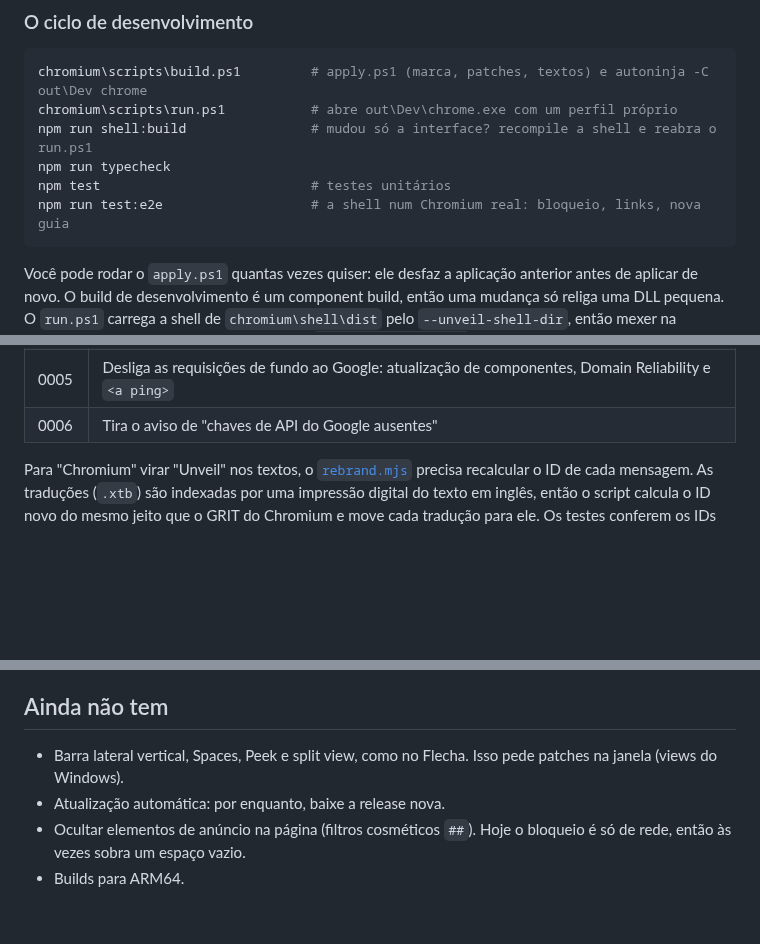
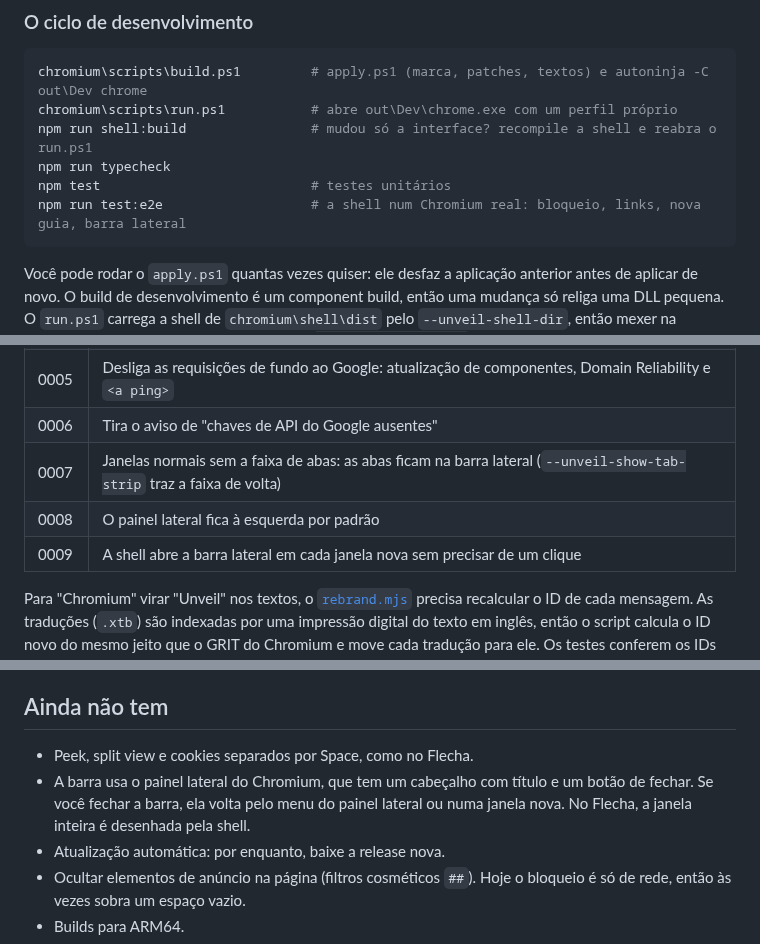
Before and after one commit to daltonfontes/unveil-browser, a Markdown page: README.md, 3 parts joined by grey strips. GitHub-like rendering; blank space fills up the shorter version.

````diff
--- a/README.md
+++ b/README.md
@@ -78,7 +88,7 @@ chromium\scripts\run.ps1           # abre out\Dev\chrome.exe com um perfil próp
 npm run shell:build                # mudou só a interface? recompile a shell e reabra o run.ps1
 npm run typecheck
 npm test                           # testes unitários
-npm run test:e2e                   # a shell num Chromium real: bloqueio, links, nova guia
+npm run test:e2e                   # a shell num Chromium real: bloqueio, links, nova guia, barra lateral
 ```
 
 Você pode rodar o `apply.ps1` quantas vezes quiser: ele desfaz a aplicação anterior antes de aplicar de novo. O build de desenvolvimento é um component build, então uma mudança só religa uma DLL pequena. O `run.ps1` carrega a shell de `chromium\shell\dist` pelo `--unveil-shell-dir`, então mexer na interface não exige compilar o Chromium (o `npm run shell:watch` recompila ao salvar).
@@ -148,6 +165,9 @@ Os patches ficam pequenos e com um assunto cada, para que atualizar o Chromium c
 | 0004 | Tira o aviso de "uma extensão mudou sua nova guia" da nova guia do próprio Unveil |
 | 0005 | Desliga as requisições de fundo ao Google: atualização de componentes, Domain Reliability e `<a ping>` |
 | 0006 | Tira o aviso de "chaves de API do Google ausentes" |
+| 0007 | Janelas normais sem a faixa de abas: as abas ficam na barra lateral (`--unveil-show-tab-strip` traz a faixa de volta) |
+| 0008 | O painel lateral fica à esquerda por padrão |
+| 0009 | A shell abre a barra lateral em cada janela nova sem precisar de um clique |
 
 Para "Chromium" virar "Unveil" nos textos, o [`rebrand.mjs`](chromium/scripts/rebrand.mjs) precisa recalcular o ID de cada mensagem. As traduções (`.xtb`) são indexadas por uma impressão digital do texto em inglês, então o script calcula o ID novo do mesmo jeito que o GRIT do Chromium e move cada tradução para ele. Os testes conferem os IDs com valores calculados pelo próprio GRIT.
 
@@ -160,7 +180,8 @@ Para "Chromium" virar "Unveil" nos textos, o [`rebrand.mjs`](chromium/scripts/re
 
 ## Ainda não tem
 
-- Barra lateral vertical, Spaces, Peek e split view, como no Flecha. Isso pede patches na janela (views do Windows).
+- Peek, split view e cookies separados por Space, como no Flecha.
+- A barra usa o painel lateral do Chromium, que tem um cabeçalho com título e um botão de fechar. Se você fechar a barra, ela volta pelo menu do painel lateral ou numa janela nova. No Flecha, a janela inteira é desenhada pela shell.
 - Atualização automática: por enquanto, baixe a release nova.
 - Ocultar elementos de anúncio na página (filtros cosméticos `##`). Hoje o bloqueio é só de rede, então às vezes sobra um espaço vazio.
 - Builds para ARM64.
````
Also changed, not shown: other parts of README.md (+20 -3 lines), docs/screenshots/sidebar-dark.png (added), docs/screenshots/sidebar-light.png (added), 17 other files.
